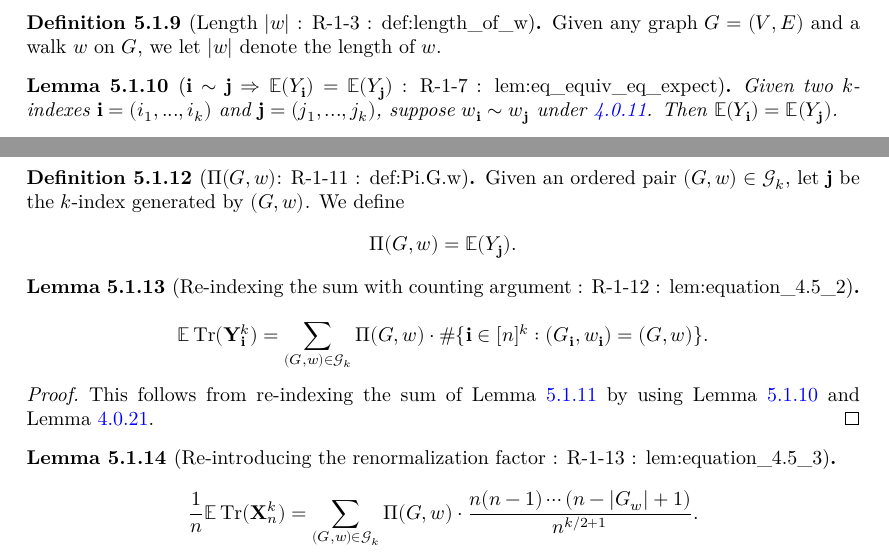
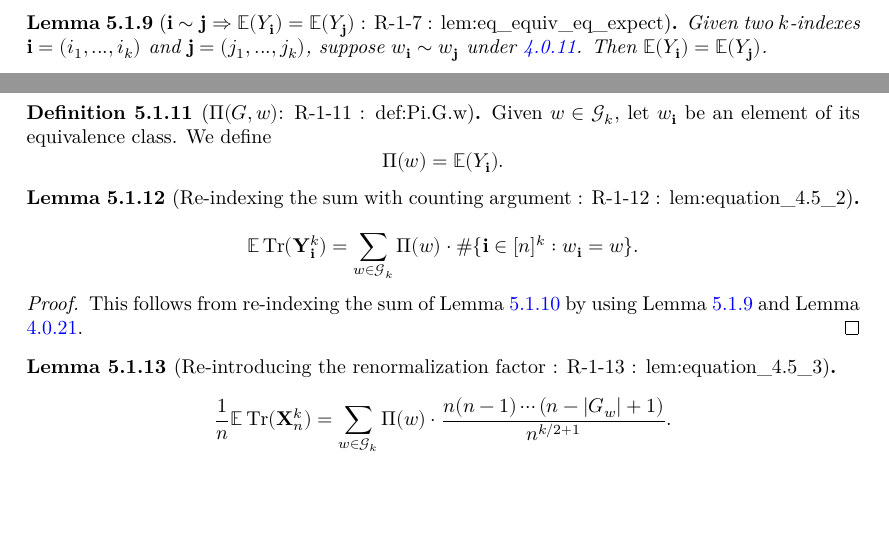
Before and after one commit to FredRaj3/SemicircleLaw, a LaTeX thesis (blueprint/src/print.tex, which reads blueprint/src/chapters/moments.tex): two parts of page 21 of 33, joined at a grey line, cut at the place of the change, the shorter picture padded with empty space. Compiled offline with XeLaTeX.

Commit message:
remove mentions to underlying graph in walk for convergence in moment section

```diff
--- a/blueprint/src/chapters/moments.tex
+++ b/blueprint/src/chapters/moments.tex
@@ -182,13 +182,6 @@
 %  Given a graph $G_\mathbf{i} = (V_\mathbf{i},E_\mathbf{i})$ and a path $w_\mathbf{i}$ generated by some $k$-index $\mathbf{i}$, we let $w_\mathbf{i}(e)$ denote the number of times the edge $e \in E_\mathbf{i}$ is traversed by the path $w_\mathbf{i}$.
 %\end{definition}
 
-% Motivated by these conditions, we define $\mathcal{G}_k$:
-\begin{definition}[Length $|w|$ : R-1-3 : def:length\_of\_w]
-  \label{def:length_of_w}
-  \uses{}
-  % We use the definition of an arbitrary path $w$.
-  Given any graph $G=(V,E)$ and a walk $w$ on $G$, we let $|w|$ denote the length of $w$.
-\end{definition}
 
 % We can count the set of $k$-indexes in Equation \ref{* *}:
 % For any $(G,w) \in \mathcal{G}_k$, an index with that corresponding graph $G$ and walk $w$ is completely determined by assigning which distinct values of $[n]$ appear at the vertices of $G$:
@@ -330,9 +323,9 @@
 \begin{definition}[$\Pi (G,w)$: R-1-11 : def:Pi.G.w]
   \label{def:Pi.G.w}
   \uses{def:g_k,def:g_k_j}
-  Given an ordered pair $(G,w) \in \mathcal{G}_k$, let $\mathbf{j}$ be the $k$-index generated by $(G,w)$. We define
+  Given $w \in \mathcal{G}_k$, let $w_{\mathbf{i}}$ be an element of its equivalence class. We define
   \[
-  \Pi (G,w) = \mathbb{E}(Y_\mathbf{j}).
+  \Pi (w) = \mathbb{E}(Y_\mathbf{i}).
   \]
 \end{definition}
 
@@ -341,7 +334,7 @@
   \label{lem:equation_4.5_2}
   \uses{lem:equation_4.5_1,lem:eq_equiv_eq_expect,lem:lem_4.3,def:Pi.G.w}
   \[
-  \bE \Tr (\mathbf{Y}_\mathbf{i}^k) = \sum_{(G,w) \in \mathcal{G}_k} \Pi (G,w) \cdot \# \{ \mathbf{i} \in [n]^k : (G_\mathbf{i},w_\mathbf{i}) = (G,w) \}.
+  \bE \Tr (\mathbf{Y}_\mathbf{i}^k) = \sum_{w \in \mathcal{G}_k} \Pi (w) \cdot \# \{ \mathbf{i} \in [n]^k : w_\mathbf{i} = w \}.
   \]
 \end{lemma}
 
@@ -354,7 +347,7 @@
   \label{lem:equation_4.5_3}
   \uses{lem:equation_4.5_2}
   \[
-  \frac{1}{n} \bE \Tr (\mathbf{X}_n^k) = \sum_{(G,w) \in \mathcal{G}_k} \Pi (G,w) \cdot \frac{n (n-1) \cdots (n - |G_w| + 1)}{n^{k/2+1}}.
+  \frac{1}{n} \bE \Tr (\mathbf{X}_n^k) = \sum_{w \in \mathcal{G}_k} \Pi (w) \cdot \frac{n (n-1) \cdots (n - |G_w| + 1)}{n^{k/2+1}}.
   \]
 \end{lemma}
 
```
Also changed, not shown: blueprint/src/chapters/moments.tex (15 more changed lines).
